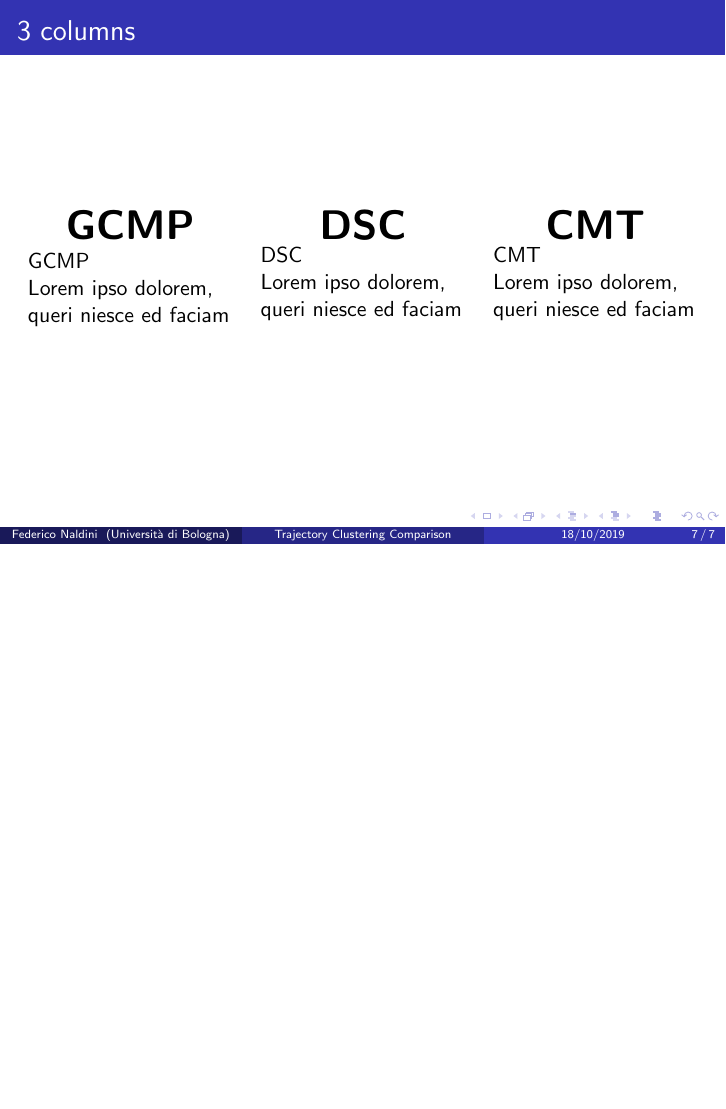
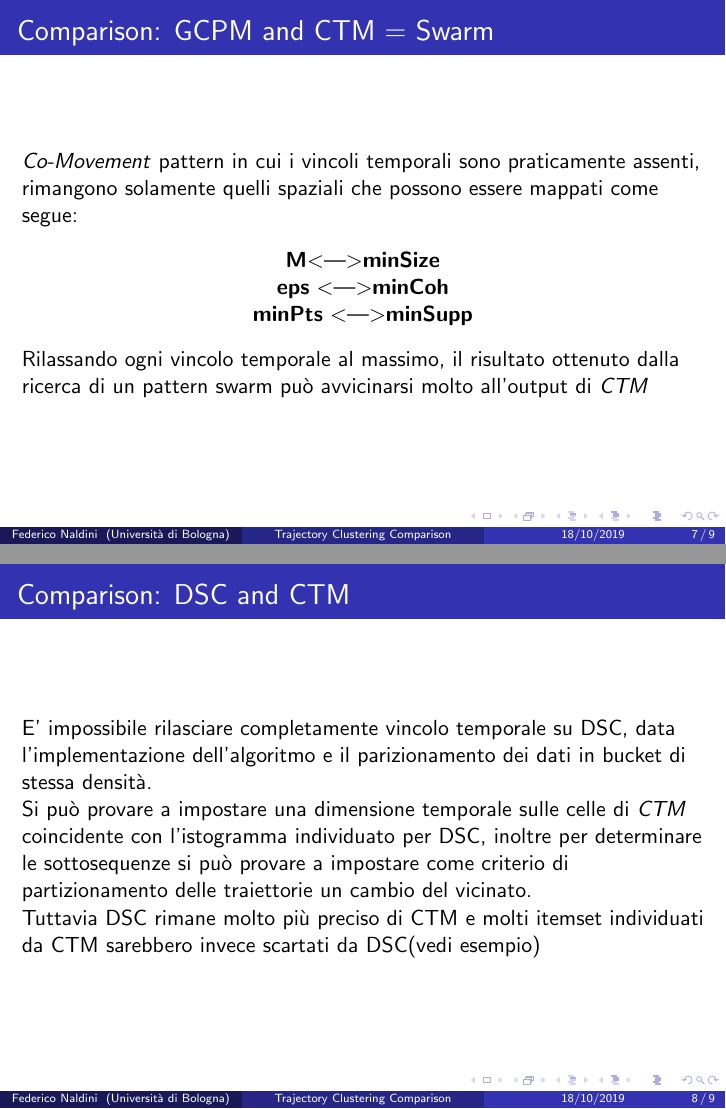
Before and after one commit to Tirocigno/GCMPvDSCvsCTM, LaTeX slides (src/presentation.tex): page 7 of 7 before the commit and pages 7 and 8 of 9 after it, the two joined at a grey line, the shorter picture padded with empty space. Compiled offline with pdfLaTeX.

Commit message:
Terminated presentation slides

```diff
--- a/src/presentation.tex
+++ b/src/presentation.tex
@@ -330,8 +331,34 @@ Alma Mater Studiorum - Università di Bologna, Cesena. \\ % Your institution for
 \end{frame}
 
 
+
 \begin{frame}
-	\frametitle{3 columns}
+	\frametitle{Comparison: GCPM and CTM = Swarm}
+ \textit{Co-Movement} pattern in cui i vincoli temporali sono praticamente assenti,
+ rimangono solamente quelli spaziali che possono essere mappati come segue:
+
+ \begin{center}
+ 	\textbf{M}\textless ---\textgreater  \textbf{minSize}
+
+ 	\textbf{eps} \textless ---\textgreater  \textbf{minCoh}
+
+ 	\textbf{minPts} \textless ---\textgreater  \textbf{minSupp}
+
+ \end{center}
+Rilassando ogni vincolo temporale al massimo, il risultato ottenuto dalla ricerca di un pattern swarm può avvicinarsi molto all'output di \textit{CTM}
+\end{frame}
+
+\begin{frame}
+	\frametitle{Comparison: DSC and CTM }
+E' impossibile rilasciare completamente vincolo temporale su DSC, data l'implementazione dell'algoritmo e il parizionamento dei dati in bucket di stessa densità.
+
+Si può provare a impostare una dimensione temporale sulle celle di \textit{CTM} coincidente con l'istogramma individuato per DSC, inoltre per determinare le sottosequenze si può provare a impostare come criterio di partizionamento delle traiettorie un cambio del vicinato.
+
+Tuttavia DSC rimane molto più preciso di CTM e molti itemset individuati da CTM sarebbero invece scartati da DSC(vedi esempio)
+\end{frame}
+
+\begin{frame}
+	\frametitle{Comparison: Limits of each framework}
 	\begin{columns}
 
 		\column{.3\columnwidth}
@@ -348,7 +375,7 @@ Alma Mater Studiorum - Università di Bologna, Cesena. \\ % Your institution for
 
 		\column{.3\columnwidth}
 		\begin{center}
-			\textbf{\textit{\huge{CMT}}}
+			\textbf{\textit{\huge{CTM}}}
 
 		\end{center}
 	\end{columns}
@@ -356,6 +383,3 @@ Alma Mater Studiorum - Università di Bologna, Cesena. \\ % Your institution for
 
 		\column{.3\columnwidth}
 
-		GCMP
-
-		Lorem ipso dolorem, queri niesce ed faciam
@@ -362,4 +391,3 @@ Alma Mater Studiorum - Università di Bologna, Cesena. \\ % Your institution for
 
 
 		\column{.3\textwidth}
-		DSC
@@ -366,7 +398,3 @@ Alma Mater Studiorum - Università di Bologna, Cesena. \\ % Your institution for
 
-		Lorem ipso dolorem, queri niesce ed faciam
 
 		\column{.3\textwidth}
-		CMT
-
-		Lorem ipso dolorem, queri niesce ed faciam
```
Also changed, not shown: src/presentation.pdf, src/presentation.tex (28 more changed lines).
